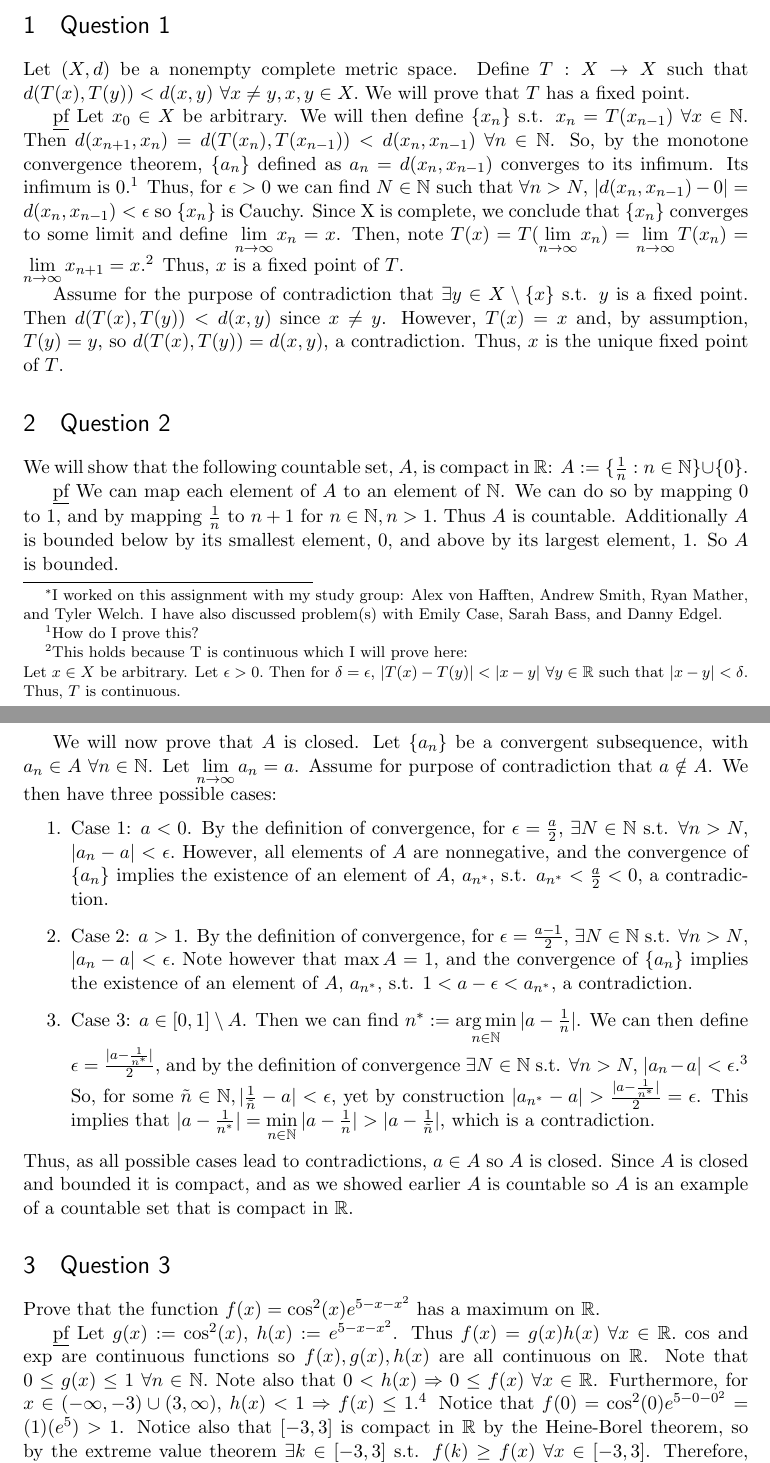
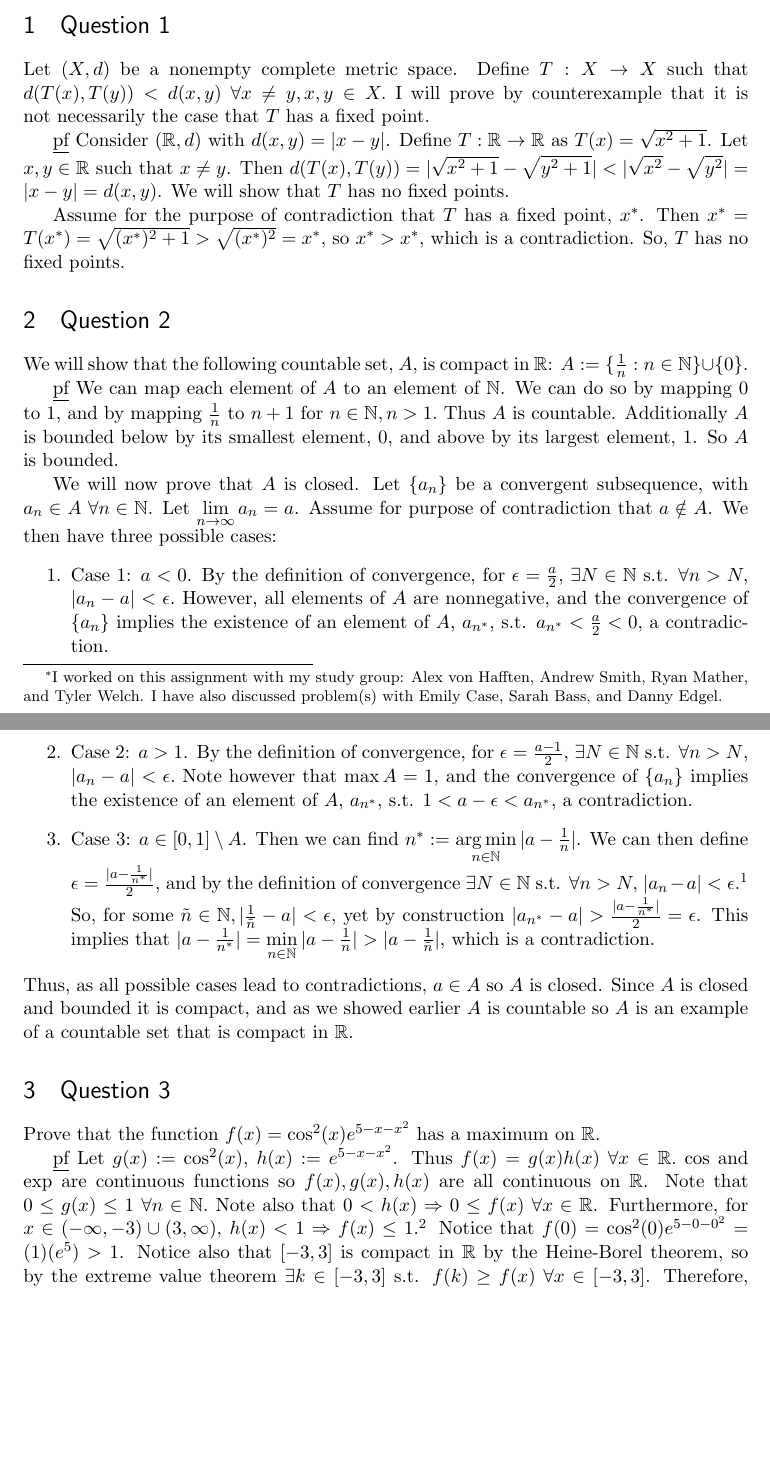
Before and after one commit to michaelnattinger/MathCampHW, a LaTeX problem sheet (HW3_nattinger.tex): two parts of pages 1 and 2 of 3, joined at a grey line, cut so that both start at the same text, the shorter picture padded with empty space. Compiled offline with pdfLaTeX.

Commit message:
Fixed answer to question1

```diff
--- a/HW3_nattinger.tex
+++ b/HW3_nattinger.tex
@@ -60,11 +60,15 @@
 \maketitle
 
 \section{Question 1}
-Let $(X, d)$ be a nonempty complete metric space. Define $T: X \rightarrow X$ such that $d(T(x),T(y))<d(x,y)$ $\forall x \neq y, x,y \in X.$ We will prove that $T$ has a fixed point.
+Let $(X, d)$ be a nonempty complete metric space. Define $T: X \rightarrow X$ such that $d(T(x),T(y))<d(x,y)$ $\forall x \neq y, x,y \in X.$ I will prove by counterexample that it is not necessarily the case that $T$ has a fixed point.
 
-\underline{pf} Let $x_0 \in X$ be arbitrary. We will then define $\{ x_n\}$ s.t. $x_n = T(x_{n-1})$ $\forall x \in \mathbb{N}.$ Then $d(x_{n+1},x_{n}) = d(T(x_{n}),T(x_{n-1})) < d(x_{n},x_{n-1})$ $\forall n \in \mathbb{N}$. So, by the monotone convergence theorem, $\{ a_n \}$ defined as $a_n = d(x_n,x_{n-1})$ converges to its infimum. Its infimum is 0.\footnote{How do I prove this?} Thus, for $\epsilon > 0$ we can find $N \in \mathbb{N}$ such that $\forall n>N,$ $|d(x_n,x_{n-1}) - 0| = d(x_n,x_{n-1})<\epsilon$ so $\{ x_n\}$ is Cauchy. Since X is complete, we conclude that $\{ x_n\}$ converges to some limit and define $\lim\limits_{n \rightarrow \infty}x_n = x$. Then, note $T(x) = T(\lim\limits_{n \rightarrow \infty} x_n) = \lim\limits_{n \rightarrow \infty} T(x_n) = \lim\limits_{n \rightarrow \infty} x_{n+1} = x$.\footnote{This holds because T is continuous which I will prove here: \\ Let $x \in X$ be arbitrary. Let $\epsilon >0.$ Then for $\delta = \epsilon$, $|T(x) - T(y)| < |x - y|$ $\forall y \in \mathbb{R}$ such that $|x-y|<\delta$. Thus, $T$ is continuous.} Thus, $x$ is a fixed point of $T$.
+\underline{pf} Consider $(\mathbb{R},d)$ with $d(x,y) = |x-y|$. Define $T: \mathbb{R} \rightarrow \mathbb{R}$ as $T(x) = \sqrt{x^2 + 1}$. Let $x,y \in \mathbb{R}$ such that $x \neq y$. Then $d(T(x),T(y)) = |\sqrt{x^2 + 1} - \sqrt{y^2 +1}| < |\sqrt{x^2} - \sqrt{y^2}| = |x - y| = d(x,y)$. We will show that $T$ has no fixed points.
 
-Assume for the purpose of contradiction that $\exists y \in X \setminus \{x \}$ s.t. $y$ is a fixed point. Then $d(T(x),T(y)) < d(x,y)$ since $x\neq y$. However, $T(x) = x$ and, by assumption, $T(y) = y$, so $d(T(x),T(y)) = d(x,y)$, a contradiction. Thus, $x$ is the unique fixed point of $T$.
+Assume for the purpose of contradiction that $T$ has a fixed point, $x^*$. Then $x^* = T(x^*) = \sqrt{(x^*)^2 + 1} > \sqrt{(x^*)^2} = x^*$, so $x^* > x^*$, which is a contradiction. So, $T$ has no fixed points.
+
+% Let $x_0 \in X$ be arbitrary. We will then define $\{ x_n\}$ s.t. $x_n = T(x_{n-1})$ $\forall x \in \mathbb{N}.$ Then $d(x_{n+1},x_{n}) = d(T(x_{n}),T(x_{n-1})) < d(x_{n},x_{n-1})$ $\forall n \in \mathbb{N}$. So, by the monotone convergence theorem, $\{ a_n \}$ defined as $a_n = d(x_n,x_{n-1})$ converges to its infimum. Its infimum is 0.\footnote{How do I prove this?} Thus, for $\epsilon > 0$ we can find $N \in \mathbb{N}$ such that $\forall n>N,$ $|d(x_n,x_{n-1}) - 0| = d(x_n,x_{n-1})<\epsilon$ so $\{ x_n\}$ is Cauchy. Since X is complete, we conclude that $\{ x_n\}$ converges to some limit and define $\lim\limits_{n \rightarrow \infty}x_n = x$. Then, note $T(x) = T(\lim\limits_{n \rightarrow \infty} x_n) = \lim\limits_{n \rightarrow \infty} T(x_n) = \lim\limits_{n \rightarrow \infty} x_{n+1} = x$.\footnote{This holds because T is continuous which I will prove here: \\ Let $x \in X$ be arbitrary. Let $\epsilon >0.$ Then for $\delta = \epsilon$, $|T(x) - T(y)| < |x - y|$ $\forall y \in \mathbb{R}$ such that $|x-y|<\delta$. Thus, $T$ is continuous.} Thus, $x$ is a fixed point of $T$.
+%
+%Assume for the purpose of contradiction that $\exists y \in X \setminus \{x \}$ s.t. $y$ is a fixed point. Then $d(T(x),T(y)) < d(x,y)$ since $x\neq y$. However, $T(x) = x$ and, by assumption, $T(y) = y$, so $d(T(x),T(y)) = d(x,y)$, a contradiction. Thus, $x$ is the unique fixed point of $T$.
 
 %Outline:  Manipulate $d(T(x),T(y))<d(x,y)$ and show it is continuous on X. Then X is closed so we can apply EVT and get a $\beta$ that we can use in the central mapping theorem.
 %
```
Also changed, not shown: HW3_nattinger.pdf.
